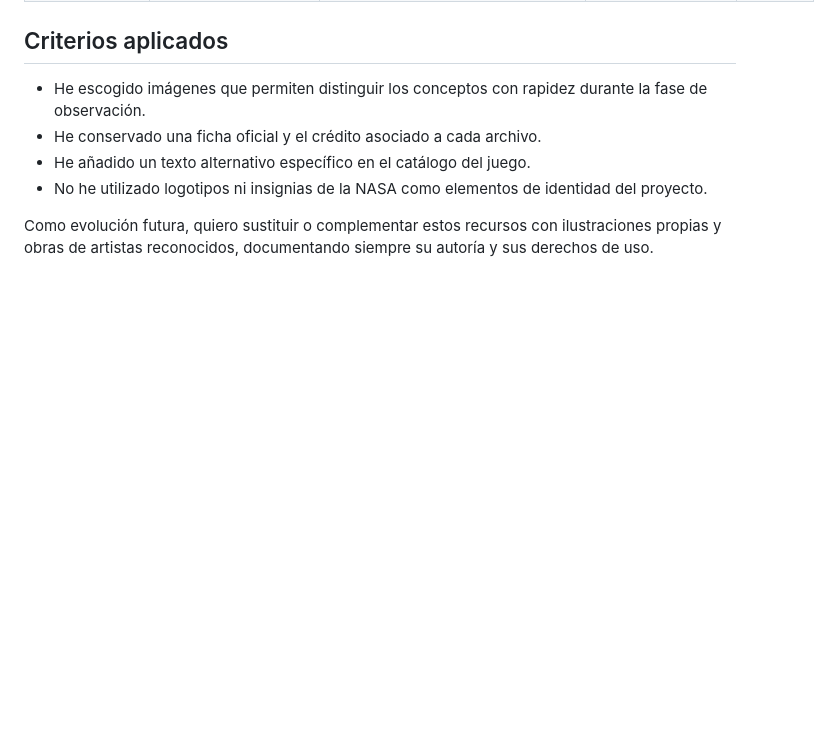
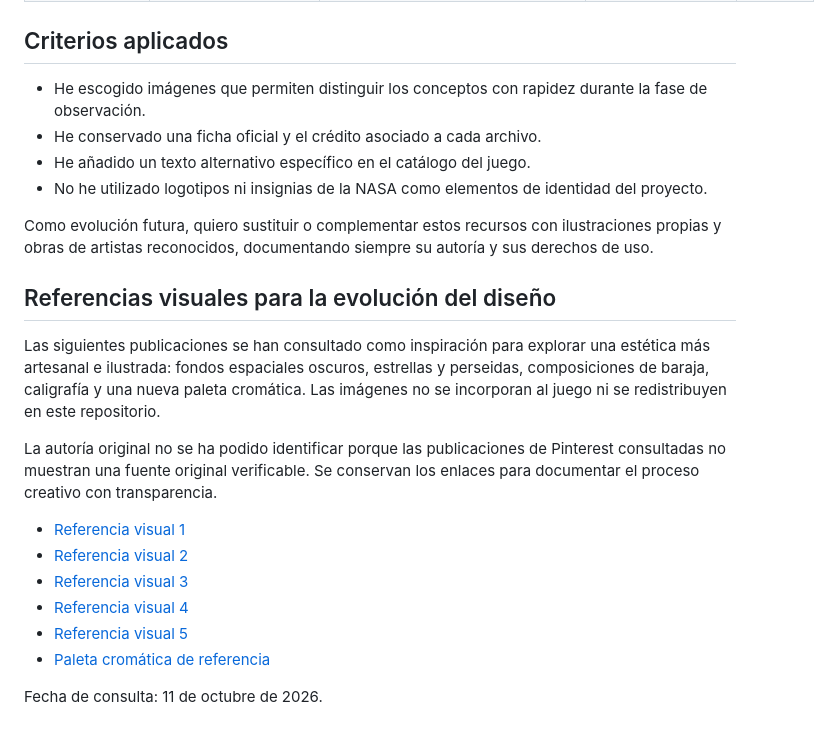
Before and after one commit to otorios/TFM-BigSchool-Master-en-desarrollo-con-IA-E.III, a Markdown page: docs/CREDITOS-IMAGENES.md, the part around the change. Rendered like a GitHub page; blank space fills up the shorter version.

Commit message:
docs: añadir referencias visuales de Pinterest

```diff
--- a/docs/CREDITOS-IMAGENES.md
+++ b/docs/CREDITOS-IMAGENES.md
@@ -37,3 +37,18 @@ He utilizado las versiones pequeñas facilitadas por la biblioteca para reducir
 - No he utilizado logotipos ni insignias de la NASA como elementos de identidad del proyecto.
 
 Como evolución futura, quiero sustituir o complementar estos recursos con ilustraciones propias y obras de artistas reconocidos, documentando siempre su autoría y sus derechos de uso.
+
+## Referencias visuales para la evolución del diseño
+
+Las siguientes publicaciones se han consultado como inspiración para explorar una estética más artesanal e ilustrada: fondos espaciales oscuros, estrellas y perseidas, composiciones de baraja, caligrafía y una nueva paleta cromática. Las imágenes no se incorporan al juego ni se redistribuyen en este repositorio.
+
+La autoría original no se ha podido identificar porque las publicaciones de Pinterest consultadas no muestran una fuente original verificable. Se conservan los enlaces para documentar el proceso creativo con transparencia.
+
+- [Referencia visual 1](https://es.pinterest.com/pin/881650064577234465/)
+- [Referencia visual 2](https://es.pinterest.com/pin/527343437640249801/)
+- [Referencia visual 3](https://es.pinterest.com/pin/15199717491792096/)
+- [Referencia visual 4](https://es.pinterest.com/pin/962222276647586999/)
+- [Referencia visual 5](https://es.pinterest.com/pin/712342866100629018/)
+- [Paleta cromática de referencia](https://es.pinterest.com/pin/703756189610174/)
+
+Fecha de consulta: 11 de octubre de 2026.
```
